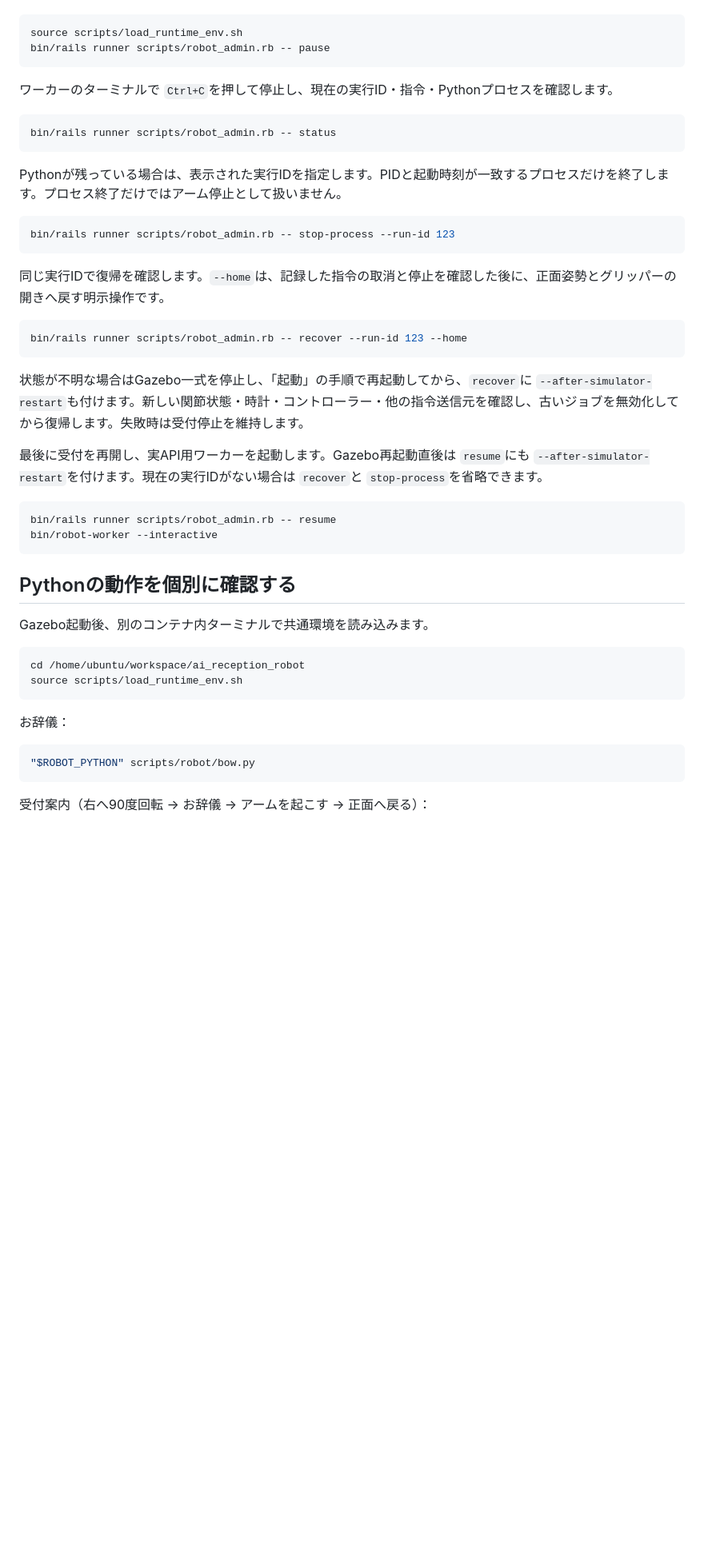
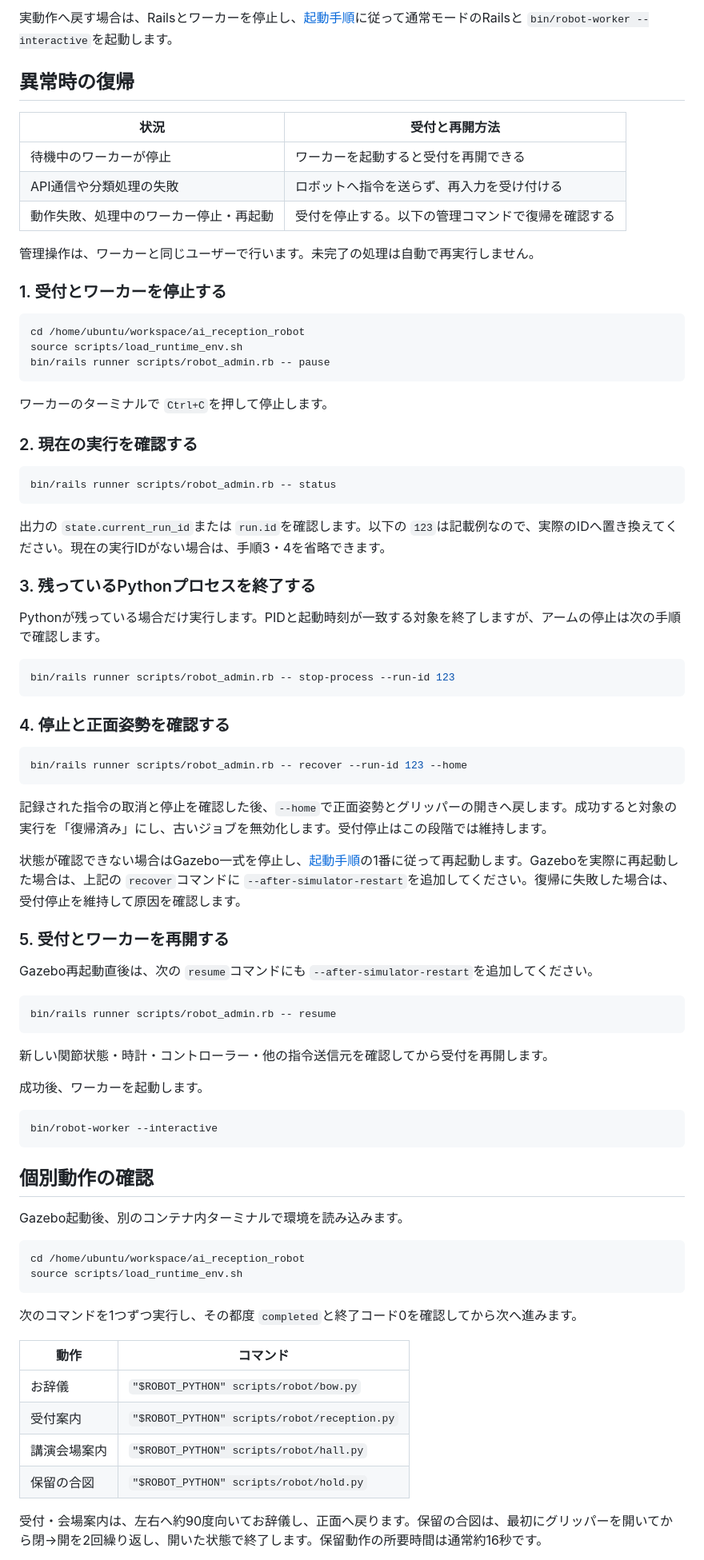
Before and after one commit to kohzih/ai_reception_robot, a Markdown page: README.md, the part around one of its changes. Shown at 80% size. Drawn GitHub-style; blank space fills up the shorter version.

````diff
--- a/README.md
+++ b/README.md
@@ -125,48 +183,84 @@ Windowsブラウザで http://localhost:3000 を開き、「AI受付モード」
+実動作へ戻す場合は、Railsとワーカーを停止し、[起動手順](#起動)に従って通常モードのRailsと `bin/robot-worker --interactive`を起動します。
+
+## 異常時の復帰
+
+| 状況 | 受付と再開方法 |
+|---|---|
+| 待機中のワーカーが停止 | ワーカーを起動すると受付を再開できる |
+| API通信や分類処理の失敗 | ロボットへ指令を送らず、再入力を受け付ける |
+| 動作失敗、処理中のワーカー停止・再起動 | 受付を停止する。以下の管理コマンドで復帰を確認する |
+
+管理操作は、ワーカーと同じユーザーで行います。未完了の処理は自動で再実行しません。
+
+### 1. 受付とワーカーを停止する
+
+```bash
+cd /home/ubuntu/workspace/ai_reception_robot
 source scripts/load_runtime_env.sh
 bin/rails runner scripts/robot_admin.rb -- pause
 ```
 
-ワーカーのターミナルで `Ctrl+C`を押して停止し、現在の実行ID・指令・Pythonプロセスを確認します。
+ワーカーのターミナルで `Ctrl+C`を押して停止します。
+
+### 2. 現在の実行を確認する
 
 ```bash
 bin/rails runner scripts/robot_admin.rb -- status
 ```
 
-Pythonが残っている場合は、表示された実行IDを指定します。PIDと起動時刻が一致するプロセスだけを終了します。プロセス終了だけではアーム停止として扱いません。
+出力の `state.current_run_id`または `run.id`を確認します。以下の `123`は記載例なので、実際のIDへ置き換えてください。現在の実行IDがない場合は、手順3・4を省略できます。
+
+### 3. 残っているPythonプロセスを終了する
+
+Pythonが残っている場合だけ実行します。PIDと起動時刻が一致する対象を終了しますが、アームの停止は次の手順で確認します。
 
 ```bash
 bin/rails runner scripts/robot_admin.rb -- stop-process --run-id 123
 ```
 
-同じ実行IDで復帰を確認します。`--home`は、記録した指令の取消と停止を確認した後に、正面姿勢とグリッパーの開きへ戻す明示操作です。
+### 4. 停止と正面姿勢を確認する
 
 ```bash
 bin/rails runner scripts/robot_admin.rb -- recover --run-id 123 --home
 ```
 
-状態が不明な場合はGazebo一式を停止し、「起動」の手順で再起動してから、`recover`に `--after-simulator-restart`も付けます。新しい関節状態・時計・コントローラー・他の指令送信元を確認し、古いジョブを無効化してから復帰します。失敗時は受付停止を維持します。
+記録された指令の取消と停止を確認した後、`--home`で正面姿勢とグリッパーの開きへ戻します。成功すると対象の実行を「復帰済み」にし、古いジョブを無効化します。受付停止はこの段階では維持します。
 
-最後に受付を再開し、実API用ワーカーを起動します。Gazebo再起動直後は `resume`にも `--after-simulator-restart`を付けます。現在の実行IDがない場合は `recover`と `stop-process`を省略できます。
+状態が確認できない場合はGazebo一式を停止し、[起動手順](#起動)の1番に従って再起動します。Gazeboを実際に再起動した場合は、上記の `recover`コマンドに `--after-simulator-restart`を追加してください。復帰に失敗した場合は、受付停止を維持して原因を確認します。
+
+### 5. 受付とワーカーを再開する
+
+Gazebo再起動直後は、次の `resume`コマンドにも `--after-simulator-restart`を追加してください。
 
 ```bash
 bin/rails runner scripts/robot_admin.rb -- resume
+```
+
+新しい関節状態・時計・コントローラー・他の指令送信元を確認してから受付を再開します。
+
+成功後、ワーカーを起動します。
+
+```bash
 bin/robot-worker --interactive
 ```
 
-## Pythonの動作を個別に確認する
+## 個別動作の確認
 
-Gazebo起動後、別のコンテナ内ターミナルで共通環境を読み込みます。
+Gazebo起動後、別のコンテナ内ターミナルで環境を読み込みます。
 
 ```bash
 cd /home/ubuntu/workspace/ai_reception_robot
 source scripts/load_runtime_env.sh
 ```
 
-お辞儀：
+次のコマンドを1つずつ実行し、その都度 `completed`と終了コード0を確認してから次へ進みます。
 
-```bash
-"$ROBOT_PYTHON" scripts/robot/bow.py
-```
+| 動作 | コマンド |
+|---|---|
+| お辞儀 | `"$ROBOT_PYTHON" scripts/robot/bow.py` |
+| 受付案内 | `"$ROBOT_PYTHON" scripts/robot/reception.py` |
+| 講演会場案内 | `"$ROBOT_PYTHON" scripts/robot/hall.py` |
+| 保留の合図 | `"$ROBOT_PYTHON" scripts/robot/hold.py` |
 
-受付案内（右へ90度回転 → お辞儀 → アームを起こす → 正面へ戻る）：
+受付・会場案内は、左右へ約90度向いてお辞儀し、正面へ戻ります。保留の合図は、最初にグリッパーを開いてから閉→開を2回繰り返し、開いた状態で終了します。保留動作の所要時間は通常約16秒です。
 
````
Also changed, not shown: other parts of README.md (+124 -47 lines).
